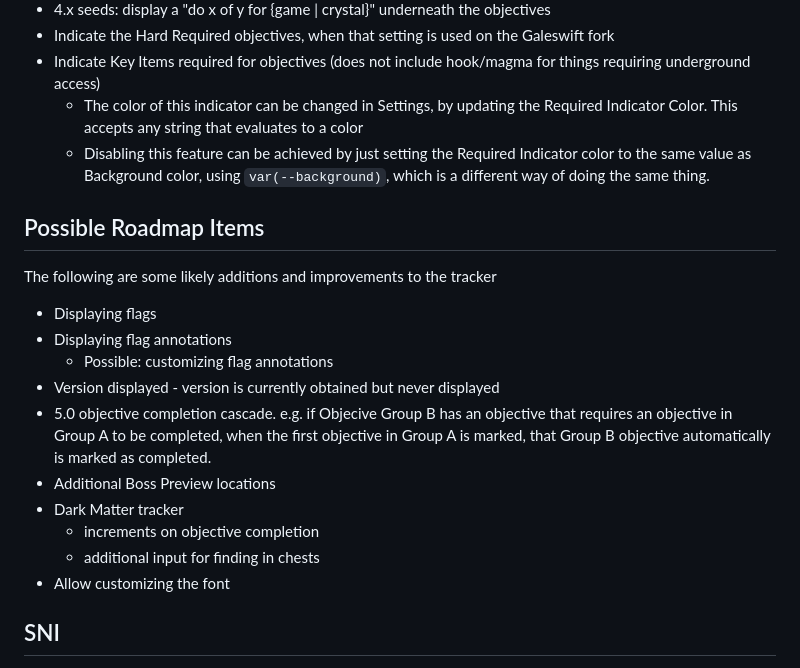
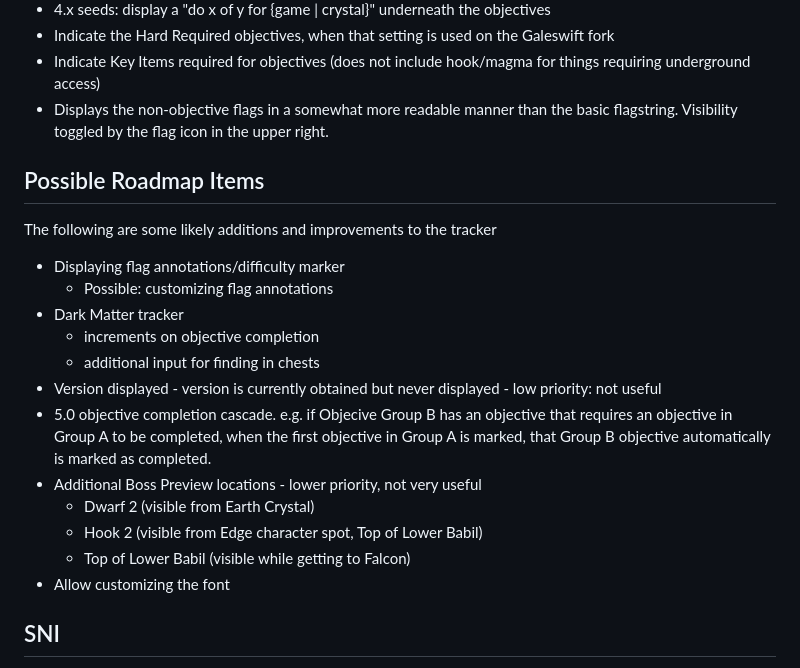
Before and after one commit to Antidale/FF4FE.Tracker, a Markdown page: README.md, the part around the change. GitHub-like rendering.

Commit message:
more readme updates

```diff
--- a/README.md
+++ b/README.md
@@ -35,20 +35,21 @@ If you switch to a different seed, the tracker will reset the key items state an
 * 4.x seeds: display a "do x of y for {game | crystal}" underneath the objectives
 * Indicate the Hard Required objectives, when that setting is used on the Galeswift fork
 * Indicate Key Items required for objectives (does not include hook/magma for things requiring underground access)
-  * The color of this indicator can be changed in Settings, by updating the Required Indicator Color. This accepts any string that evaluates to a color
-  * Disabling this feature can be achieved by just setting the Required Indicator color to the same value as Background color, using `var(--background)`, which is a different way of doing the same thing.
+* Displays the non-objective flags in a somewhat more readable manner than the basic flagstring. Visibility toggled by the flag icon in the upper right.
 
 ## Possible Roadmap Items
 The following are some likely additions and improvements to the tracker
-* Displaying flags
-* Displaying flag annotations
+* Displaying flag annotations/difficulty marker
   * Possible: customizing flag annotations
-* Version displayed - version is currently obtained but never displayed
-* 5.0 objective completion cascade. e.g. if Objecive Group B has an objective that requires an objective in Group A to be completed, when the first objective in Group A is marked, that Group B objective automatically is marked as completed.
-* Additional Boss Preview locations
 * Dark Matter tracker
   * increments on objective completion
   * additional input for finding in chests
+* Version displayed - version is currently obtained but never displayed - low priority: not useful
+* 5.0 objective completion cascade. e.g. if Objecive Group B has an objective that requires an objective in Group A to be completed, when the first objective in Group A is marked, that Group B objective automatically is marked as completed.
+* Additional Boss Preview locations - lower priority, not very useful
+  * Dwarf 2 (visible from Earth Crystal)
+  * Hook 2 (visible from Edge character spot, Top of Lower Babil)
+  * Top of Lower Babil (visible while getting to Falcon)
 * Allow customizing the font
 
 ## SNI
```
